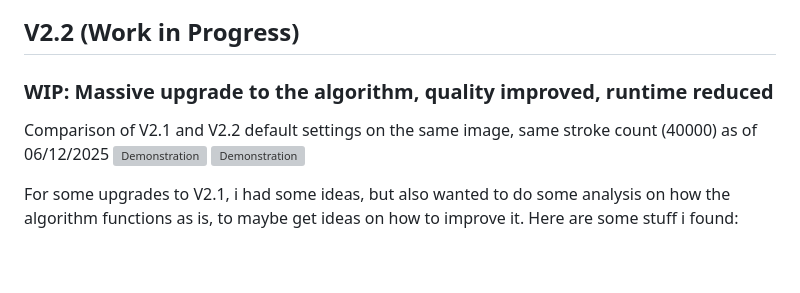
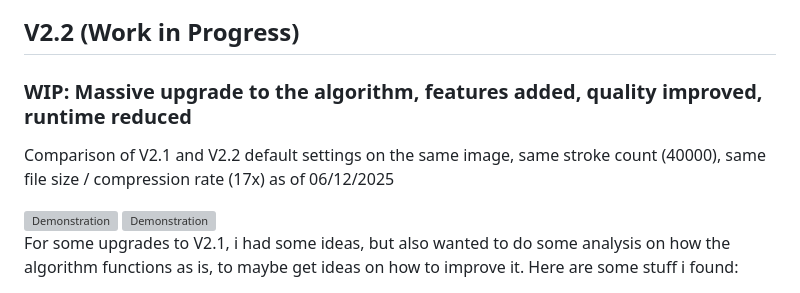
Before and after one commit to EgeEken/PBC, a Markdown page: README.md, the part around the change. Rendered like a GitHub page; blank space fills up the shorter version; grey boxes are pictures that could not be loaded.

Commit message:
Enhance WIP section with new features and details
Updated the WIP section to include additional features and details.

```diff
--- a/README.md
+++ b/README.md
@@ -41,8 +41,9 @@ Another thing i added later is custom size functions, for this i had help from a
 
 ## V2.2 (Work in Progress)
 
-### WIP: Massive upgrade to the algorithm, quality improved, runtime reduced
-Comparison of V2.1 and V2.2 default settings on the same image, same stroke count (40000) as of 06/12/2025
+### WIP: Massive upgrade to the algorithm, features added, quality improved, runtime reduced
+Comparison of V2.1 and V2.2 default settings on the same image, same stroke count (40000), same file size / compression rate (17x) as of 06/12/2025
+
 <img src="https://github.com/user-attachments/assets/7f3af6b4-6dca-4163-b80d-811ab887e242" alt="Demonstration" width="40%" />
 <img src="https://github.com/user-attachments/assets/3175abfe-1dfc-456c-87bd-efcd746ede39" alt="Demonstration" width="40%" />
 
```
